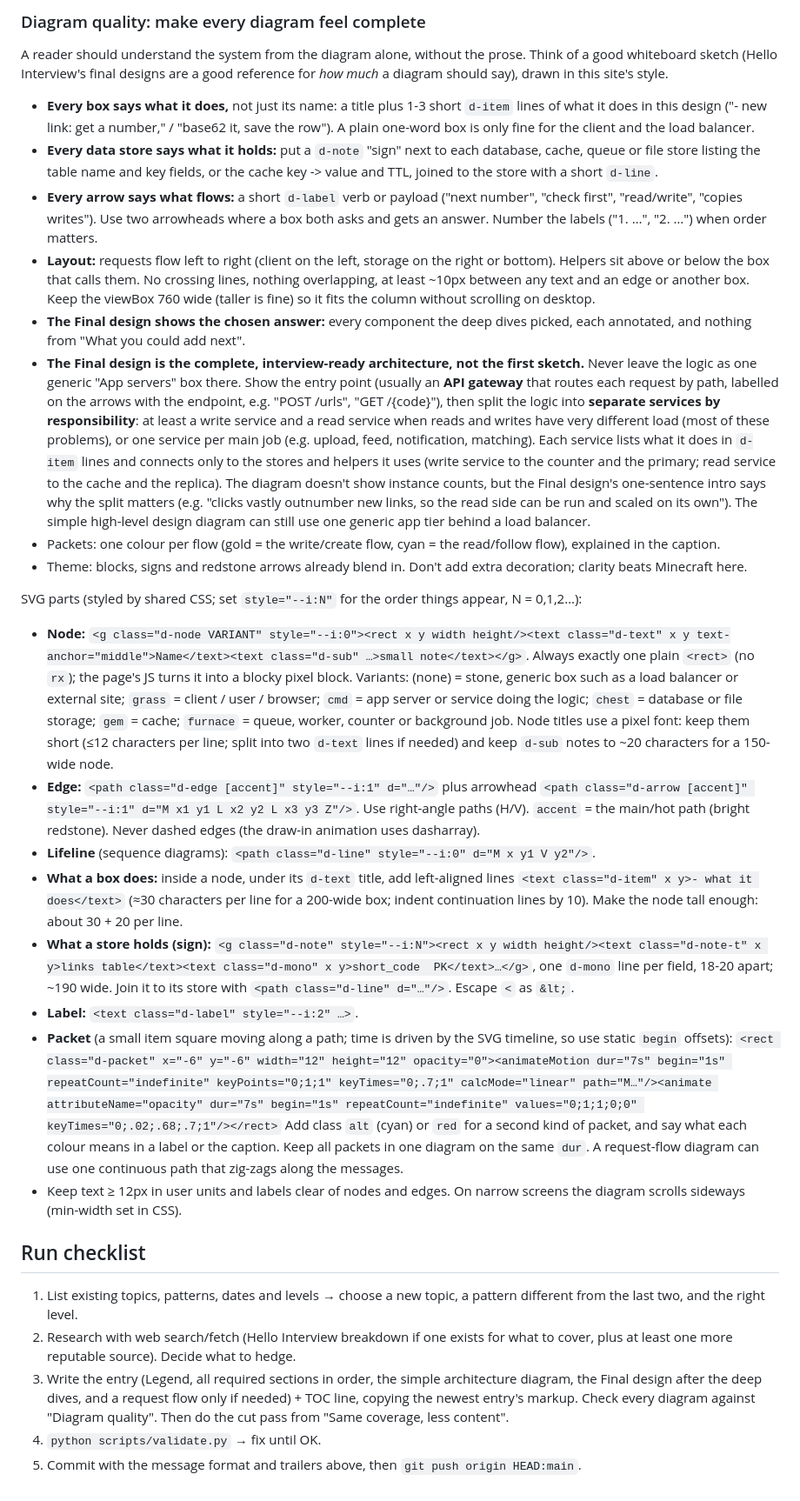
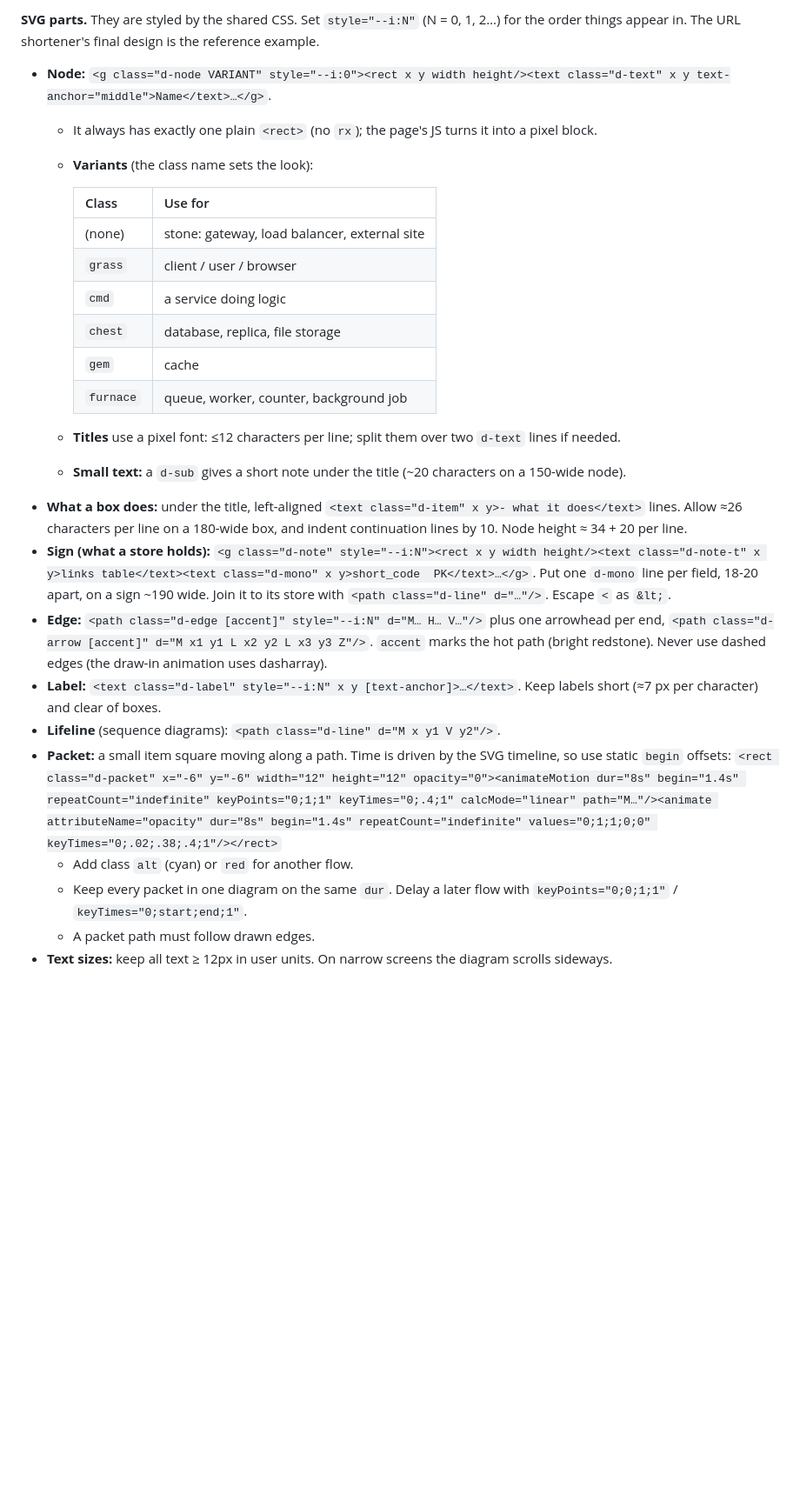
Before and after one commit to abhay271/system-design-daily, a Markdown page: CLAUDE.md, the part around one of its changes. Shown at 87% size. Drawn GitHub-style; blank space fills up the shorter version.

```diff
--- a/CLAUDE.md
+++ b/CLAUDE.md
@@ -127,31 +192,28 @@ Diagram figure: `<figure class="diagram-fig"><div class="diagram-scroll" tabinde
 
-### Diagram quality: make every diagram feel complete
-A reader should understand the system from the diagram alone, without the prose. Think of a good whiteboard sketch (Hello Interview's final designs are a good reference for *how much* a diagram should say), drawn in this site's style.
-- **Every box says what it does,** not just its name: a title plus 1-3 short `d-item` lines of what it does in this design ("- new link: get a number," / "base62 it, save the row"). A plain one-word box is only fine for the client and the load balancer.
-- **Every data store says what it holds:** put a `d-note` "sign" next to each database, cache, queue or file store listing the table name and key fields, or the cache key -> value and TTL, joined to the store with a short `d-line`.
-- **Every arrow says what flows:** a short `d-label` verb or payload ("next number", "check first", "read/write", "copies writes"). Use two arrowheads where a box both asks and gets an answer. Number the labels ("1. …", "2. …") when order matters.
-- **Layout:** requests flow left to right (client on the left, storage on the right or bottom). Helpers sit above or below the box that calls them. No crossing lines, nothing overlapping, at least ~10px between any text and an edge or another box. Keep the viewBox 760 wide (taller is fine) so it fits the column without scrolling on desktop.
-- **The Final design shows the chosen answer:** every component the deep dives picked, each annotated, and nothing from "What you could add next".
-- **The Final design is the complete, interview-ready architecture, not the first sketch.** Never leave the logic as one generic "App servers" box there. Show the entry point (usually an **API gateway** that routes each request by path, labelled on the arrows with the endpoint, e.g. "POST /urls", "GET /{code}"), then split the logic into **separate services by responsibility**: at least a write service and a read service when reads and writes have very different load (most of these problems), or one service per main job (e.g. upload, feed, notification, matching). Each service lists what it does in `d-item` lines and connects only to the stores and helpers it uses (write service to the counter and the primary; read service to the cache and the replica). The diagram doesn't show instance counts, but the Final design's one-sentence intro says why the split matters (e.g. "clicks vastly outnumber new links, so the read side can be run and scaled on its own"). The simple high-level design diagram can still use one generic app tier behind a load balancer.
-- Packets: one colour per flow (gold = the write/create flow, cyan = the read/follow flow), explained in the caption.
-- Theme: blocks, signs and redstone arrows already blend in. Don't add extra decoration; clarity beats Minecraft here.
+**SVG parts.** They are styled by the shared CSS. Set `style="--i:N"` (N = 0, 1, 2…) for the order things appear in. The URL shortener's final design is the reference example.
+- **Node:** `<g class="d-node VARIANT" style="--i:0"><rect x y width height/><text class="d-text" x y text-anchor="middle">Name</text>…</g>`.
+  - It always has exactly one plain `<rect>` (no `rx`); the page's JS turns it into a pixel block.
+  - **Variants** (the class name sets the look):
 
-SVG parts (styled by shared CSS; set `style="--i:N"` for the order things appear, N = 0,1,2…):
-- **Node:** `<g class="d-node VARIANT" style="--i:0"><rect x y width height/><text class="d-text" x y text-anchor="middle">Name</text><text class="d-sub" …>small note</text></g>`. Always exactly one plain `<rect>` (no `rx`); the page's JS turns it into a blocky pixel block. Variants: (none) = stone, generic box such as a load balancer or external site; `grass` = client / user / browser; `cmd` = app server or service doing the logic; `chest` = database or file storage; `gem` = cache; `furnace` = queue, worker, counter or background job. Node titles use a pixel font: keep them short (≤12 characters per line; split into two `d-text` lines if needed) and keep `d-sub` notes to ~20 characters for a 150-wide node.
-- **Edge:** `<path class="d-edge [accent]" style="--i:1" d="…"/>` plus arrowhead `<path class="d-arrow [accent]" style="--i:1" d="M x1 y1 L x2 y2 L x3 y3 Z"/>`. Use right-angle paths (H/V). `accent` = the main/hot path (bright redstone). Never dashed edges (the draw-in animation uses dasharray).
-- **Lifeline** (sequence diagrams): `<path class="d-line" style="--i:0" d="M x y1 V y2"/>`.
-- **What a box does:** inside a node, under its `d-text` title, add left-aligned lines `<text class="d-item" x y>- what it does</text>` (≈30 characters per line for a 200-wide box; indent continuation lines by 10). Make the node tall enough: about 30 + 20 per line.
-- **What a store holds (sign):** `<g class="d-note" style="--i:N"><rect x y width height/><text class="d-note-t" x y>links table</text><text class="d-mono" x y>short_code  PK</text>…</g>`, one `d-mono` line per field, 18-20 apart; ~190 wide. Join it to its store with `<path class="d-line" d="…"/>`. Escape `<` as `&lt;`.
-- **Label:** `<text class="d-label" style="--i:2" …>`.
-- **Packet** (a small item square moving along a path; time is driven by the SVG timeline, so use static `begin` offsets):
-  `<rect class="d-packet" x="-6" y="-6" width="12" height="12" opacity="0"><animateMotion dur="7s" begin="1s" repeatCount="indefinite" keyPoints="0;1;1" keyTimes="0;.7;1" calcMode="linear" path="M…"/><animate attributeName="opacity" dur="7s" begin="1s" repeatCount="indefinite" values="0;1;1;0;0" keyTimes="0;.02;.68;.7;1"/></rect>`
-  Add class `alt` (cyan) or `red` for a second kind of packet, and say what each colour means in a label or the caption. Keep all packets in one diagram on the same `dur`. A request-flow diagram can use one continuous path that zig-zags along the messages.
-- Keep text ≥ 12px in user units and labels clear of nodes and edges. On narrow screens the diagram scrolls sideways (min-width set in CSS).
+    | Class | Use for |
+    |---|---|
+    | (none) | stone: gateway, load balancer, external site |
+    | `grass` | client / user / browser |
+    | `cmd` | a service doing logic |
+    | `chest` | database, replica, file storage |
+    | `gem` | cache |
+    | `furnace` | queue, worker, counter, background job |
 
-## Run checklist
-
-1. List existing topics, patterns, dates and levels → choose a new topic, a pattern different from the last two, and the right level.
-2. Research with web search/fetch (Hello Interview breakdown if one exists for what to cover, plus at least one more reputable source). Decide what to hedge.
-3. Write the entry (Legend, all required sections in order, the simple architecture diagram, the Final design after the deep dives, and a request flow only if needed) + TOC line, copying the newest entry's markup. Check every diagram against "Diagram quality". Then do the cut pass from "Same coverage, less content".
-4. `python scripts/validate.py` → fix until OK.
-5. Commit with the message format and trailers above, then `git push origin HEAD:main`.
+  - **Titles** use a pixel font: ≤12 characters per line; split them over two `d-text` lines if needed.
+  - **Small text:** a `d-sub` gives a short note under the title (~20 characters on a 150-wide node).
+- **What a box does:** under the title, left-aligned `<text class="d-item" x y>- what it does</text>` lines. Allow ≈26 characters per line on a 180-wide box, and indent continuation lines by 10. Node height ≈ 34 + 20 per line.
+- **Sign (what a store holds):** `<g class="d-note" style="--i:N"><rect x y width height/><text class="d-note-t" x y>links table</text><text class="d-mono" x y>short_code  PK</text>…</g>`. Put one `d-mono` line per field, 18-20 apart, on a sign ~190 wide. Join it to its store with `<path class="d-line" d="…"/>`. Escape `<` as `&lt;`.
+- **Edge:** `<path class="d-edge [accent]" style="--i:N" d="M… H… V…"/>` plus one arrowhead per end, `<path class="d-arrow [accent]" d="M x1 y1 L x2 y2 L x3 y3 Z"/>`. `accent` marks the hot path (bright redstone). Never use dashed edges (the draw-in animation uses dasharray).
+- **Label:** `<text class="d-label" style="--i:N" x y [text-anchor]>…</text>`. Keep labels short (≈7 px per character) and clear of boxes.
+- **Lifeline** (sequence diagrams): `<path class="d-line" d="M x y1 V y2"/>`.
+- **Packet:** a small item square moving along a path. Time is driven by the SVG timeline, so use static `begin` offsets:
+  `<rect class="d-packet" x="-6" y="-6" width="12" height="12" opacity="0"><animateMotion dur="8s" begin="1.4s" repeatCount="indefinite" keyPoints="0;1;1" keyTimes="0;.4;1" calcMode="linear" path="M…"/><animate attributeName="opacity" dur="8s" begin="1.4s" repeatCount="indefinite" values="0;1;1;0;0" keyTimes="0;.02;.38;.4;1"/></rect>`
+  - Add class `alt` (cyan) or `red` for another flow.
+  - Keep every packet in one diagram on the same `dur`. Delay a later flow with `keyPoints="0;0;1;1"` / `keyTimes="0;start;end;1"`.
+  - A packet path must follow drawn edges.
+- **Text sizes:** keep all text ≥ 12px in user units. On narrow screens the diagram scrolls sideways.
```
Also changed, not shown: other parts of CLAUDE.md (+126 -61 lines).
